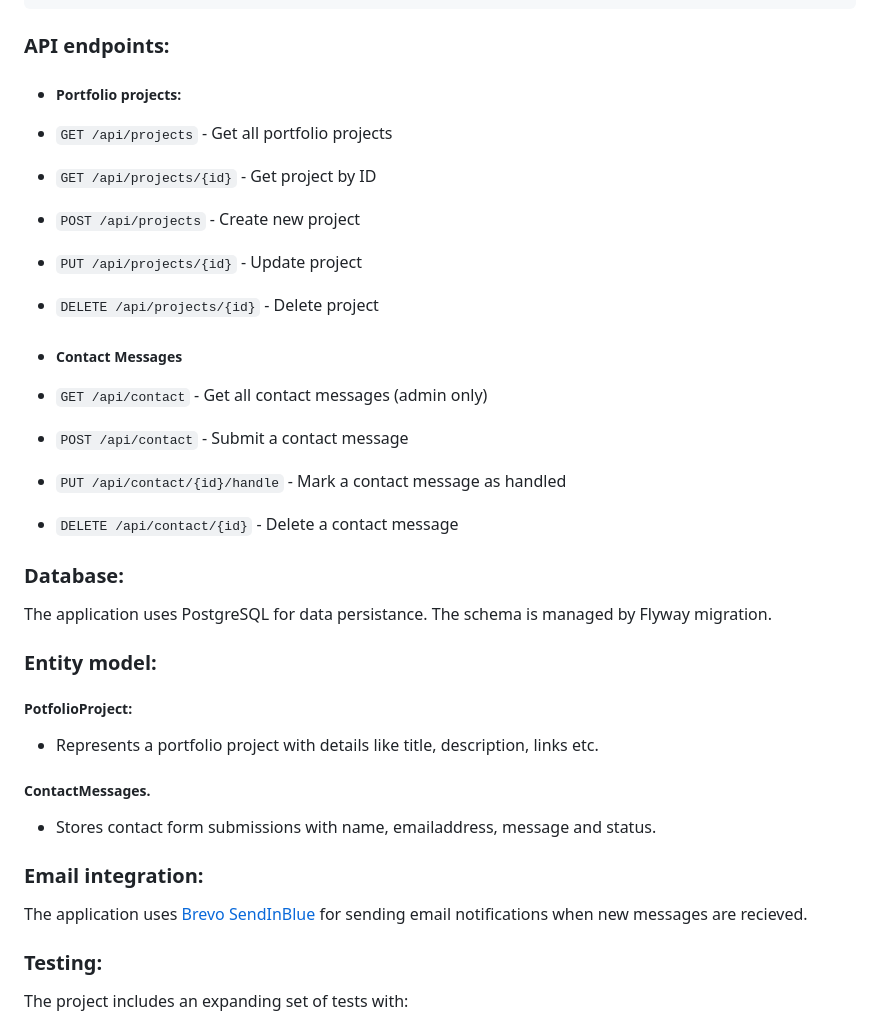
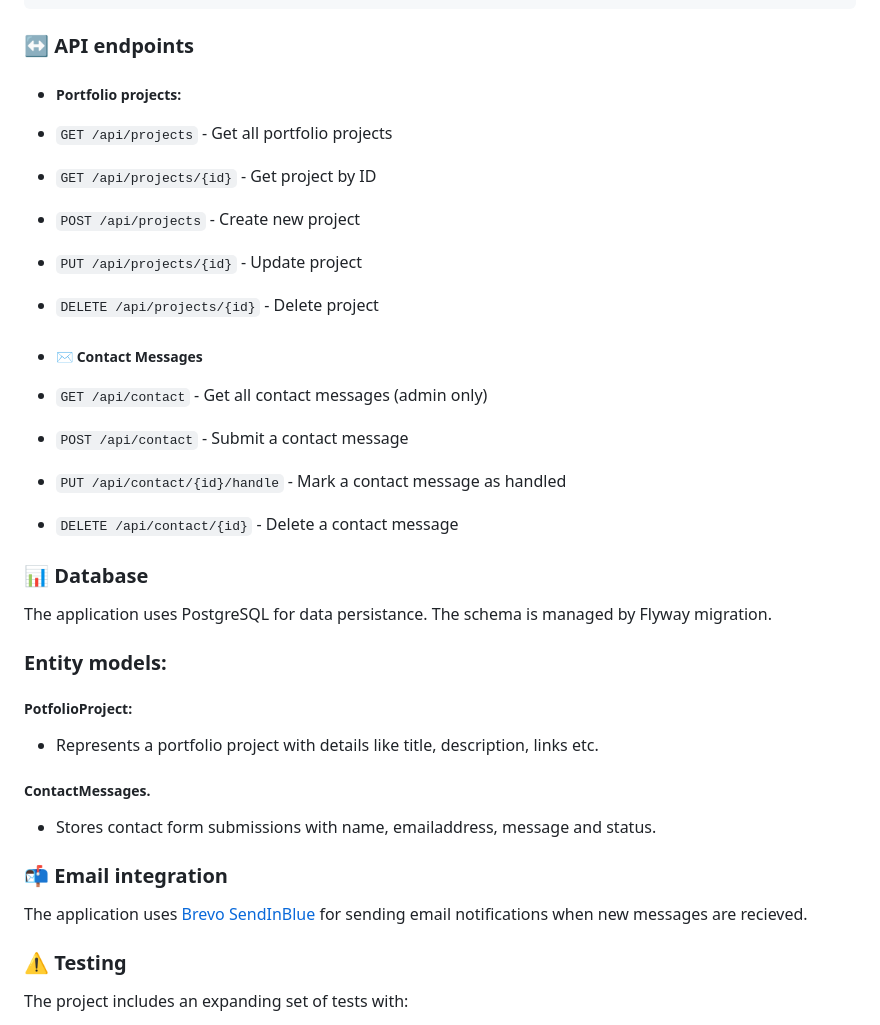
Before and after one commit to Gaurgle/DevOps_Portfolio, a Markdown page: portfolio_BE/README.md, the part around the change printed below. Drawn GitHub-style.

Commit message:
Improve README formatting and add emojis
Updated README.md to enhance formatting and add emojis for better readability.

````diff
--- a/portfolio_BE/README.md
+++ b/portfolio_BE/README.md
@@ -62,7 +62,7 @@ src
 ```
 
 
-### API endpoints:
+### ↔ **API endpoints**
 - ##### Portfolio projects:
 - `GET /api/projects` 			- Get all portfolio projects
 - `GET /api/projects/{id}` 		- Get project by ID
@@ -70,26 +70,26 @@ src
 - `PUT /api/projects/{id}` 		- Update project
 - `DELETE /api/projects/{id}` 	- Delete project
 
-- ##### Contact Messages
+- ##### ✉️ **Contact Messages**
 - `GET /api/contact` - Get all contact messages (admin only)
 - `POST /api/contact` - Submit a contact message
 - `PUT /api/contact/{id}/handle` - Mark a contact message as handled
 - `DELETE /api/contact/{id}` - Delete a contact message
 
-### Database:
+### 📊 **Database**
 The application uses PostgreSQL for data persistance. The schema is managed by Flyway migration.
 
-### Entity model:
+### Entity models:
 ##### PotfolioProject:
 - Represents a portfolio project with details like title, description, links etc.
 
 ##### ContactMessages.
 - Stores contact form submissions with name, emailaddress, message and status.
 
-### Email integration:
+### 📬 **Email integration**
 The application uses [Brevo](https://www.brevo.com/?r=t) [SendInBlue](https://www.brevo.com/landing/product-sib/?utm_source=adwords_brand&utm_medium=lastclick&utm_content=SendinBlue&utm_extension=&utm_term=send%20in%20blue&utm_matchtype=e&utm_campaign=20011980164&utm_network=g&km_adid=753112475464&km_adposition=&km_device=c&utm_adgroupid=151171467351&gad_source=1&gad_campaignid=20011980164&gbraid=0AAAAADjx0RaPNr2BsKt8UP_33gW9bxOmI) for sending email notifications when new messages are recieved.
 
-### Testing:
+### ⚠️ **Testing**
 The project includes an expanding set of tests with:
 - Unit tests for services and controllers.
 - Integration tests with TestContainers for database operations.
````
Also changed, not shown: other parts of portfolio_BE/README.md (+5 -5 lines).
